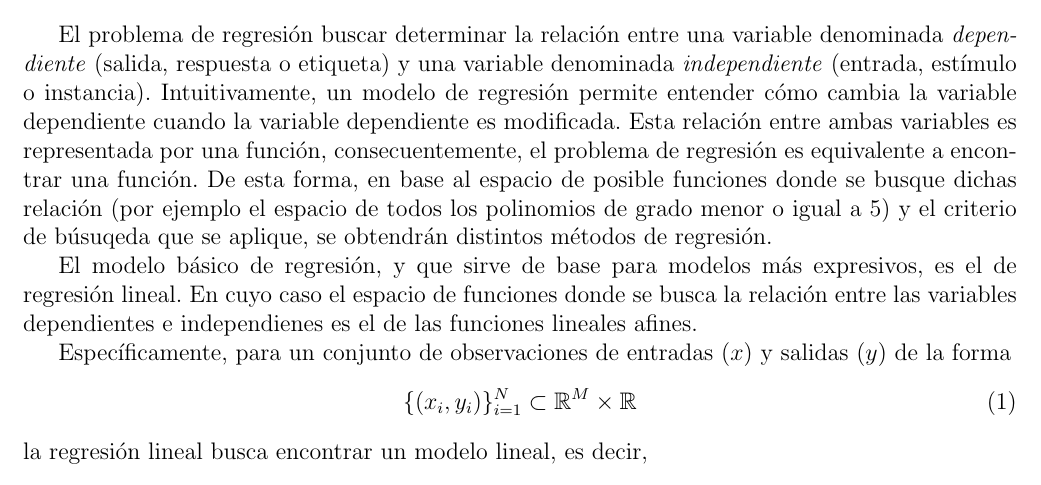
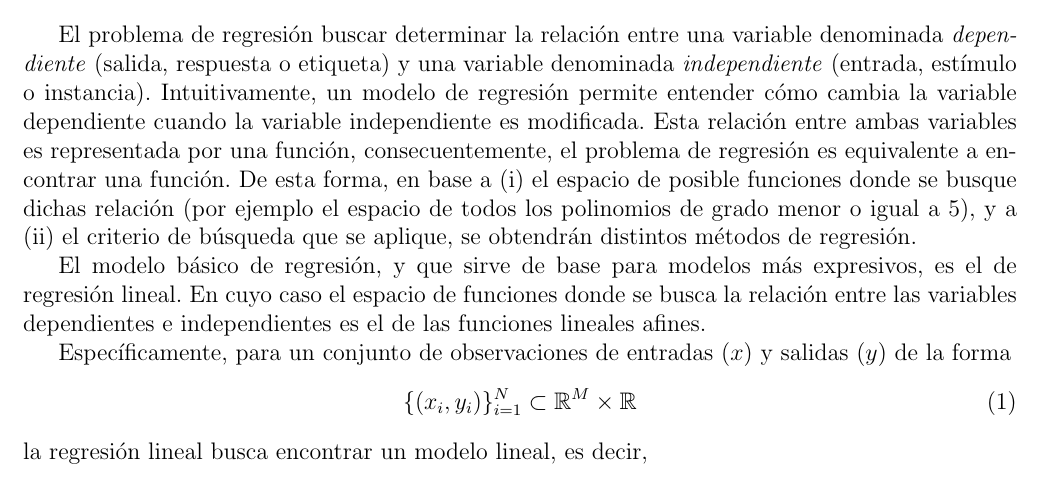
Before and after one commit to GAMES-UChile/Curso-Aprendizaje-de-Maquinas, a LaTeX document (notas_de_clase.tex, which reads capitulos/regresion_lineal.tex): part of page 12 of 91, cut so that both start at the same text. Compiled offline with pdfLaTeX.

Commit message:
regresión lineal

```diff
--- a/capitulos/regresion_lineal.tex
+++ b/capitulos/regresion_lineal.tex
@@ -1,10 +1,10 @@
-%!TEX root = notas_de_clase.tex
+%!TEX root = ../notas_de_clase.tex
 
 \section{Regresión Lineal}
 
-El problema de regresión buscar determinar la relación entre una variable denominada \emph{dependiente} (salida, respuesta o etiqueta) y una variable denominada \emph{independiente} (entrada, estímulo o instancia). Intuitivamente, un modelo de regresión permite entender cómo cambia la variable dependiente cuando la variable dependiente es modificada. Esta relación entre ambas variables es representada por una función, consecuentemente, el problema de regresión es equivalente a encontrar una función. De esta forma, en base al espacio de posible funciones donde se busque dichas relación (por ejemplo el espacio de todos los polinomios de grado menor o igual a 5) y el criterio de búsuqeda que se aplique, se obtendrán distintos métodos de regresión.
+El problema de regresión buscar determinar la relación entre una variable denominada \emph{dependiente} (salida, respuesta o etiqueta) y una variable denominada \emph{independiente} (entrada, estímulo o instancia). Intuitivamente, un modelo de regresión permite entender cómo cambia la variable dependiente cuando la variable independiente es modificada. Esta relación entre ambas variables es representada por una función, consecuentemente, el problema de regresión es equivalente a encontrar una función. De esta forma, en base a (i) el espacio de posible funciones donde se busque dichas relación (por ejemplo el espacio de todos los polinomios de grado menor o igual a 5), y a (ii) el criterio de búsqueda que se aplique, se obtendrán distintos métodos de regresión.
 
-El modelo básico de regresión, y que sirve de base para modelos más expresivos, es el de regresión lineal. En cuyo caso el espacio de funciones donde se busca la relación entre las variables dependientes e independienes es el de las funciones lineales afines.
+El modelo básico de regresión, y que sirve de base para modelos más expresivos, es el de regresión lineal. En cuyo caso el espacio de funciones donde se busca la relación entre las variables dependientes e independientes es el de las funciones lineales afines.
 
 Específicamente, para un conjunto de observaciones de entradas ($x$) y salidas ($y$) de la forma
 \begin{equation}
```
